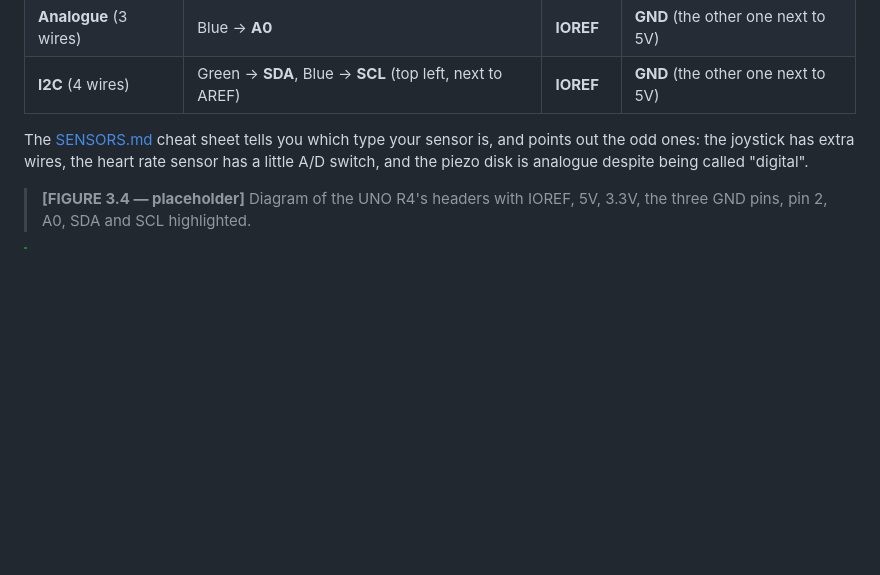
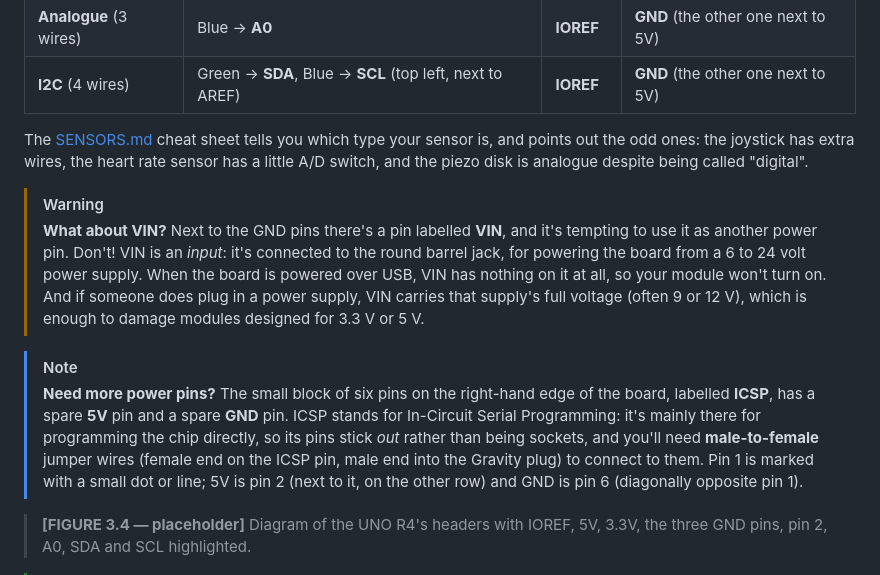
Before and after one commit to ctlnorwich/Intro-to-Microcontrollers, a Markdown page: README.md, the part around the change. Drawn GitHub-style; blank space fills up the shorter version.

Commit message:
Explain why not to use VIN, and the ICSP header's spare power pins
Co-authored-by: Copilot <223556219+Copilot@users.noreply.github.com>

```diff
--- a/README.md
+++ b/README.md
@@ -453,6 +453,12 @@ The UNO R4 only has three pins that supply power: **5V**, **3.3V** and **IOREF**
 
 The [SENSORS.md](SENSORS.md) cheat sheet tells you which type your sensor is, and points out the odd ones: the joystick has extra wires, the heart rate sensor has a little A/D switch, and the piezo disk is analogue despite being called "digital".
 
+> [!WARNING]
+> **What about VIN?** Next to the GND pins there's a pin labelled **VIN**, and it's tempting to use it as another power pin. Don't! VIN is an *input*: it's connected to the round barrel jack, for powering the board from a 6 to 24 volt power supply. When the board is powered over USB, VIN has nothing on it at all, so your module won't turn on. And if someone does plug in a power supply, VIN carries that supply's full voltage (often 9 or 12 V), which is enough to damage modules designed for 3.3 V or 5 V.
+
+> [!NOTE]
+> **Need more power pins?** The small block of six pins on the right-hand edge of the board, labelled **ICSP**, has a spare **5V** pin and a spare **GND** pin. ICSP stands for In-Circuit Serial Programming: it's mainly there for programming the chip directly, so its pins stick *out* rather than being sockets, and you'll need **male-to-female** jumper wires (female end on the ICSP pin, male end into the Gravity plug) to connect to them. Pin 1 is marked with a small dot or line; 5V is pin 2 (next to it, on the other row) and GND is pin 6 (diagonally opposite pin 1).
+
 > **[FIGURE 3.4 — placeholder]** Diagram of the UNO R4's headers with IOREF, 5V, 3.3V, the three GND pins, pin 2, A0, SDA and SCL highlighted.
 
 > [!TIP]
```
Also changed, not shown: workshop_setup/README.md (+1 -0 lines).
